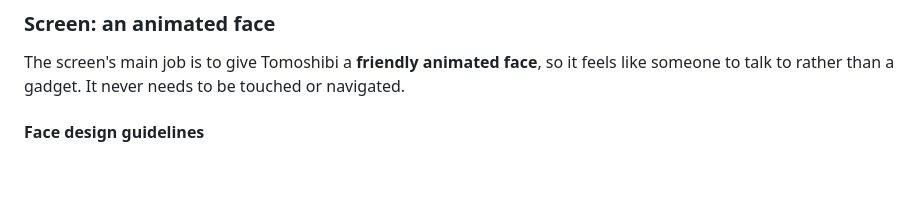
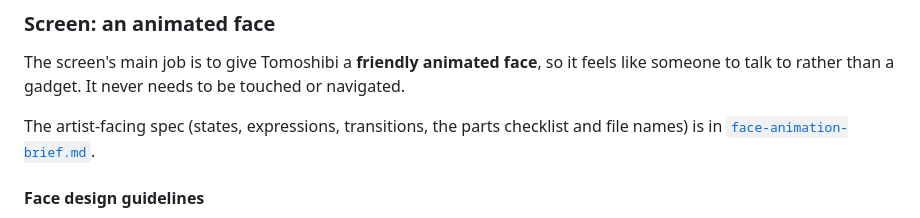
Before and after one commit to kklinsky/tomoshibi, a Markdown page: docs/DESIGN.md, the part around the change. Rendered like a GitHub page; blank space fills up the shorter version.

```diff
--- a/docs/DESIGN.md
+++ b/docs/DESIGN.md
@@ -65,6 +65,8 @@ This section covers the core parts and design decisions. The full parts list (po
 
 ### Screen: an animated face
 The screen's main job is to give Tomoshibi a **friendly animated face**, so it feels like someone to talk to rather than a gadget. It never needs to be touched or navigated.
+
+The artist-facing spec (states, expressions, transitions, the parts checklist and file names) is in [`face-animation-brief.md`](face-animation-brief.md).
 
 #### Face design guidelines
 - **Simple and cartoon-like, not realistic.** Two large eyes and a simple mouth (think a friendly robot or a lantern character). Realistic human faces can be confusing or unsettling for someone with dementia, who may believe a real person is inside the device.
```
Also changed, not shown: docs/face-animation-brief.md (added, +210 -0 lines).
